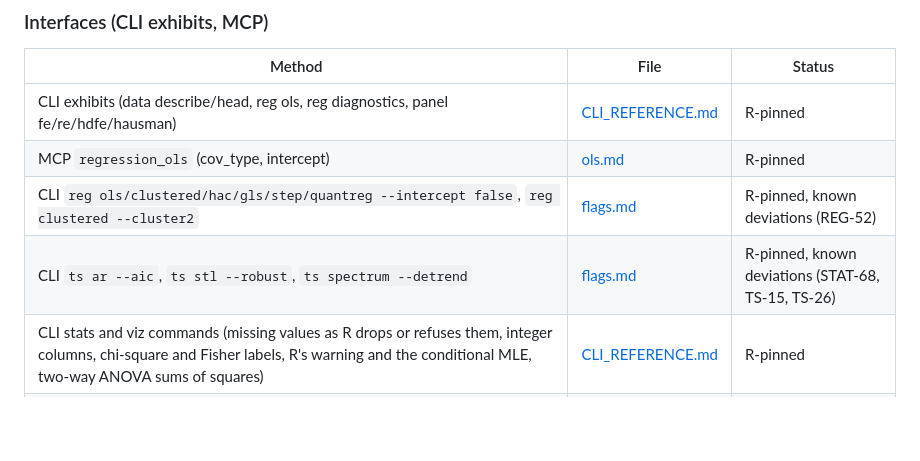
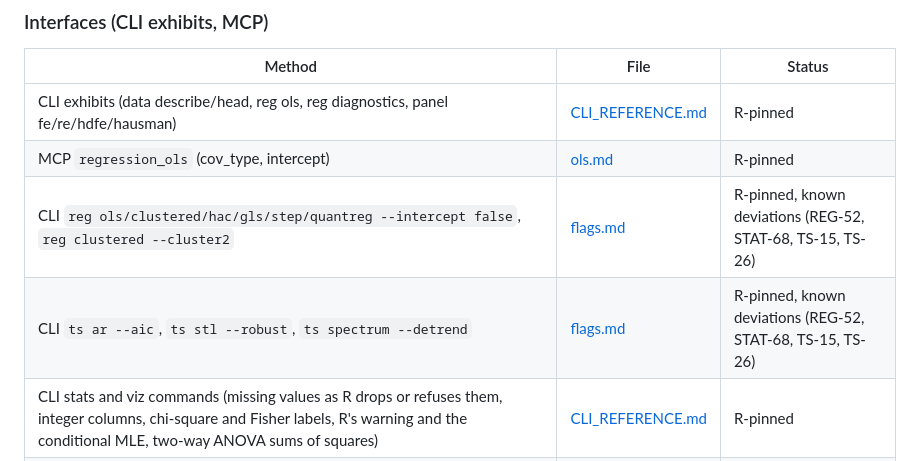
Before and after one commit to umatter/prompt2analytics, a Markdown page: validation/README.md, the part around the change. Rendered like a GitHub page; blank space fills up the shorter version.

Commit message:
docs(validation): README status cells of the CLI flag rows list every deviation of flags.md
The README index derives a document's status from all registry methods
that cite it, so both flags.md rows carry the same four deviations.

Refs: CLI-5
Refs: REG-52, STAT-68, TS-15, TS-26

Co-Authored-By: Claude Opus 5.5 <noreply@anthropic.com>

```diff
--- a/validation/README.md
+++ b/validation/README.md
@@ -434,8 +434,8 @@ records for quantities that are not pinned. Everything else is `not R-pinned`.
 |--------|------|--------|
 | CLI exhibits (data describe/head, reg ols, reg diagnostics, panel fe/re/hdfe/hausman) | [CLI_REFERENCE.md](../docs/guides/CLI_REFERENCE.md) | R-pinned |
 | MCP `regression_ols` (cov_type, intercept) | [ols.md](regression/ols.md) | R-pinned |
-| CLI `reg ols/clustered/hac/gls/step/quantreg --intercept false`, `reg clustered --cluster2` | [flags.md](cli/flags.md) | R-pinned, known deviations (REG-52) |
-| CLI `ts ar --aic`, `ts stl --robust`, `ts spectrum --detrend` | [flags.md](cli/flags.md) | R-pinned, known deviations (STAT-68, TS-15, TS-26) |
+| CLI `reg ols/clustered/hac/gls/step/quantreg --intercept false`, `reg clustered --cluster2` | [flags.md](cli/flags.md) | R-pinned, known deviations (REG-52, STAT-68, TS-15, TS-26) |
+| CLI `ts ar --aic`, `ts stl --robust`, `ts spectrum --detrend` | [flags.md](cli/flags.md) | R-pinned, known deviations (REG-52, STAT-68, TS-15, TS-26) |
 | CLI stats and viz commands (missing values as R drops or refuses them, integer columns, chi-square and Fisher labels, R's warning and the conditional MLE, two-way ANOVA sums of squares) | [CLI_REFERENCE.md](../docs/guides/CLI_REFERENCE.md) | R-pinned |
 | CLI causal iv, mediation and staggered-did (rows dropped, first-stage HC1 Wald F, units kept after trimming, pre-trend Wald test) | [CLI_REFERENCE.md](../docs/guides/CLI_REFERENCE.md) | R-pinned |
 | Missing cells and integer columns through MCP and the CLI (X-2, X-8 reviewer data: t-tests, cor.test, one-way ANOVA, Wilcoxon, Kaplan-Meier) | [hypothesis_tests.md](stats/hypothesis_tests.md) | R-pinned |
```
